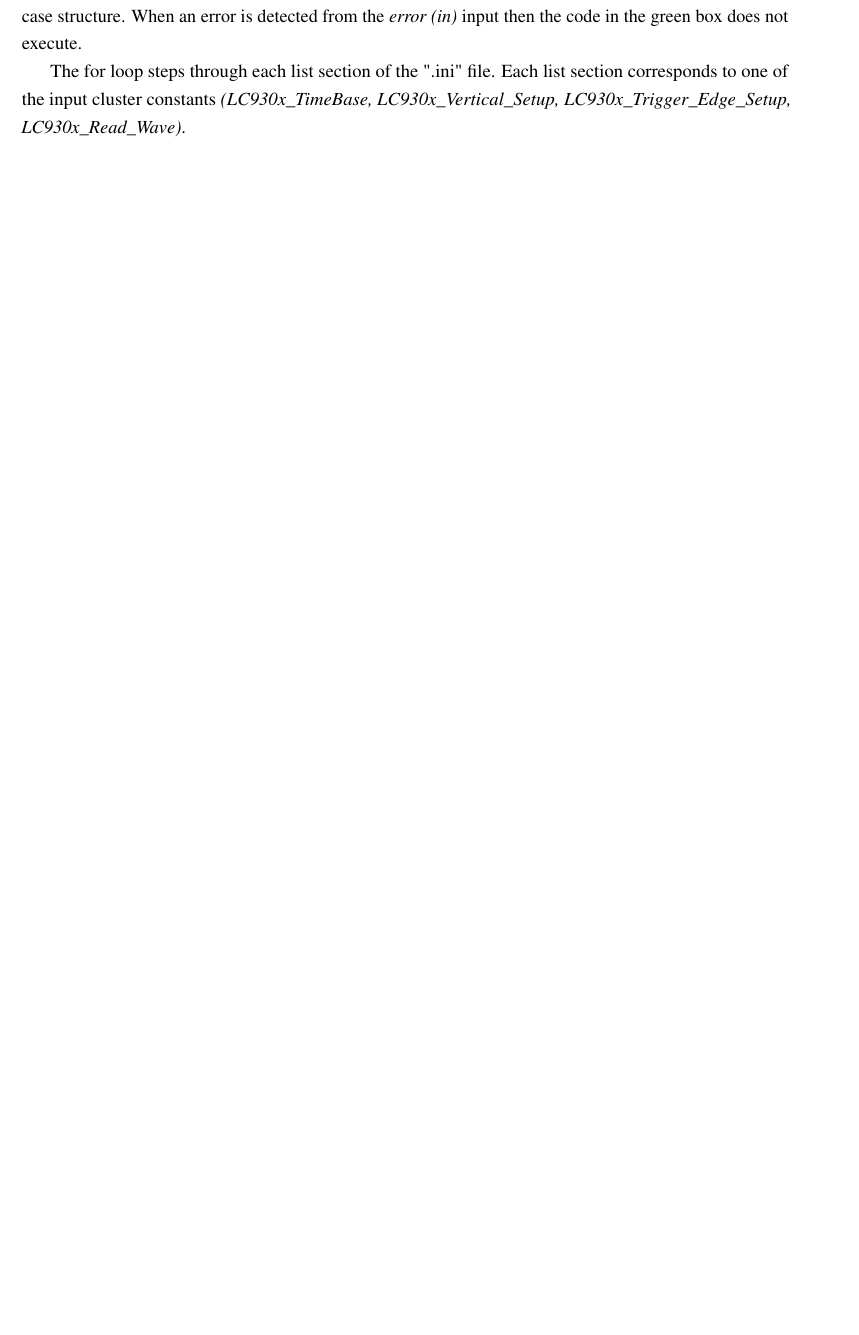
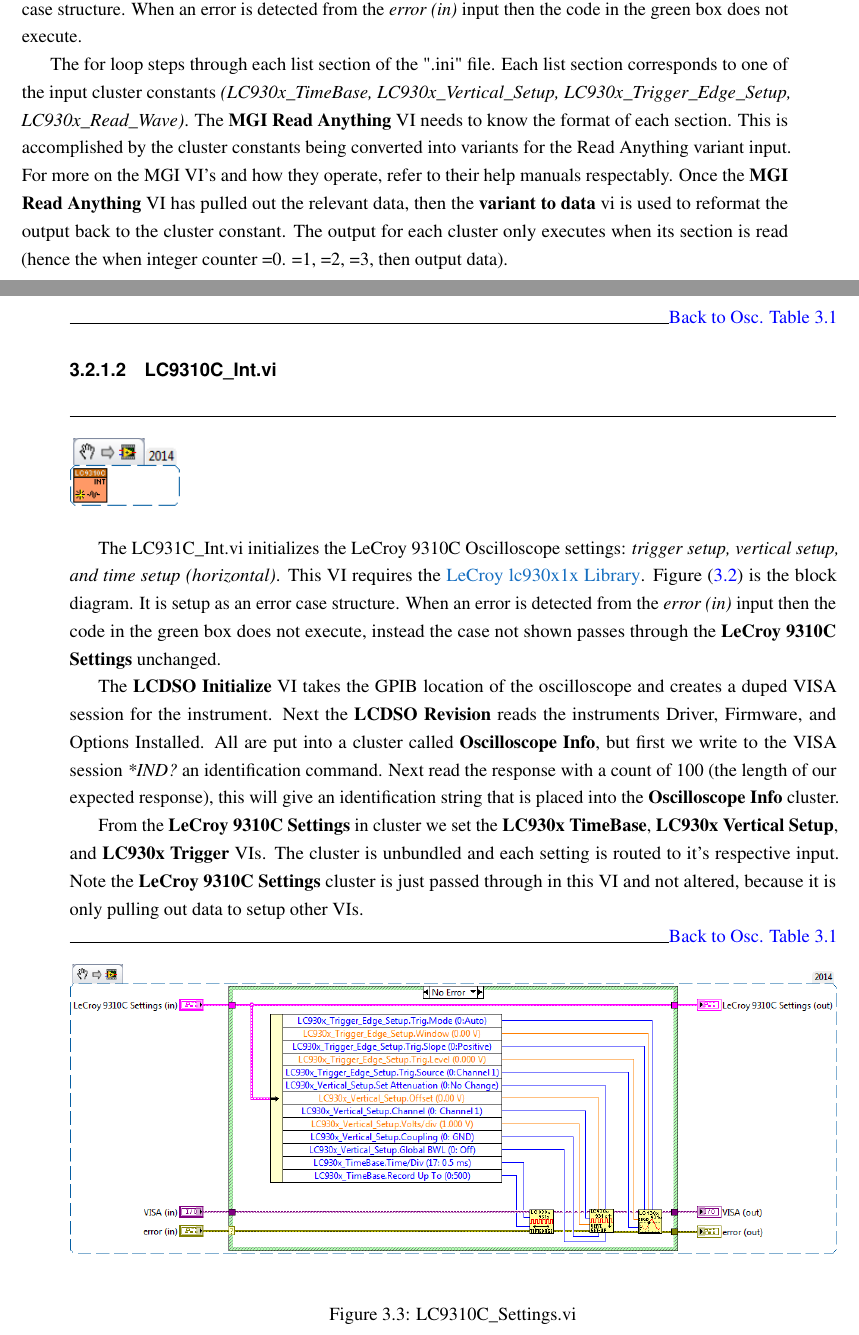
Before and after one commit to Kovrinic/KSU_Ultrasonic_Spectrometer_Manual, a LaTeX book (Ultrasonic_Spectrometer_Manual_main.tex): part of page 8 of 13 before the commit and two parts of pages 8 and 9 of 15 after it, the two joined at a grey line, cut so that both start at the same text, the shorter picture padded with empty space. The pictures show the PDF file Ultrasonic_Spectrometer_Manual_main.pdf that the author committed with the source.

Commit message:
just creating a save point, also now indexing subsubsections

```diff
--- a/Ultrasonic_Spectrometer_Manual_main.tex
+++ b/Ultrasonic_Spectrometer_Manual_main.tex
@@ -123,22 +125,3 @@ These files load in most of the front panel controls, some are missing since mor
 
 \subsection{Oscilloscope VIs}
 
-\subsubsection{LC931C\_Read.vi}
-
-\begin{figure}[h]
-	\includegraphics[scale=0.625]{LC931C_Read_main}
-	\label{fig:LC931C_Read_main}
-\end{figure}
-
-The LC931C\_Read.vi reads the LeCroy 9310C oscillosope settings from file and loads the values into a \textbf{LeCroy 9310C Settings} cluster. The settings folder (\textbf{System\_Settings}) is located in the root directory of the main VI. This VI requires the \href{http://sine.ni.com/nips/cds/view/p/lang/en/nid/209753}{MGI Library}. Figure (\ref{fig:LC931C_Read_blkdig}) is the block diagram.  It is setup as an error case structure. When an error is detected from the \textit{error (in)} input then the code in the green box does not execute.
-
-The for loop steps through each list section of the ".ini" file. Each list section corresponds to one of the input cluster constants \textit{(LC930x\_TimeBase, LC930x\_Vertical\_Setup, LC930x\_Trigger\_Edge\_Setup, LC930x\_Read\_Wave)}.
-
-\begin{sidewaysfigure}[pt!]
-	\includegraphics[width=\textheight,keepaspectratio]{LC931C_Read_blockdiagram}
-	\caption{LC9310C\_Read.vi}
-	\label{fig:LC931C_Read_blkdig}
-	\includegraphics[width=\textheight,keepaspectratio]{DPR300_Read_blockdiagram}
-	\caption{DPR300\_Read.vi}
-	\label{fig:DPR300_Read_blkdig}
-\end{sidewaysfigure}
@@ -162,3 +150,61 @@ The for loop steps through each list section of the ".ini" file. Each list secti
+	\includegraphics[scale=0.625]{LC931C_Read_main}
+	\label{fig:LC9310C_Read_main}
+\end{figure}
+
+The LC931C\_Read.vi reads the LeCroy 9310C oscillosope settings from file and loads the values into a \textbf{LeCroy 9310C Settings} cluster. The settings folder (\textbf{System\_Settings}) is located in the root directory of the main VI. This VI requires the \href{http://sine.ni.com/nips/cds/view/p/lang/en/nid/209753}{MGI Library}. Figure (\ref{fig:LC931C_Read_blkdig}) is the block diagram.  It is setup as an error case structure. When an error is detected from the \textit{error (in)} input then the code in the green box does not execute.
+
+The for loop steps through each list section of the ".ini" file. Each list section corresponds to one of the input cluster constants \textit{(LC930x\_TimeBase, LC930x\_Vertical\_Setup, LC930x\_Trigger\_Edge\_Setup, LC930x\_Read\_Wave)}. The \textbf{MGI Read Anything} VI needs to know the format of each section. This is accomplished by the cluster constants being converted into variants for the Read Anything variant input.  For more on the MGI VI's and how they operate, refer to their help manuals respectably. Once the \textbf{MGI Read Anything} VI has pulled out the relevant data, then the \textbf{variant to data} vi is used to reformat the output back to the cluster constant. The output for each cluster only executes when its section is read (hence the when integer counter =0. =1, =2, =3, then output data).
+
+\noindent\hrulefill \hyperref[tab:osc]{Back to Osc. Table \ref{tab:osc}}
+
+\begin{sidewaysfigure}[p!]
+	\includegraphics[width=\textheight,keepaspectratio]{LC931C_Read_blockdiagram}
+	\caption{LC9310C\_Read.vi}
+	\label{fig:LC9310C_Read_blkdig}
+	\includegraphics[width=\textheight,keepaspectratio]{LC931C_Int_blockdiagram}
+	\caption{LC9310C\_Int.vi}
+	\label{fig:LC9310C_Int_blkdig}
+\end{sidewaysfigure}
+
+\subsubsection{LC9310C\_Int.vi}
+
+\noindent\hrulefill
+
+\begin{figure}[H]
+	\includegraphics[scale=0.625]{LC931C_Int_main_02}
+	\label{fig:LC9310C_Int_main_02}
+\end{figure}
+
+The LC931C\_Int.vi initializes the LeCroy 9310C Oscilloscope settings: \textit{trigger setup, vertical setup, and time setup (horizontal)}. This VI requires the \href{http://sine.ni.com/apps/utf8/niid_web_display.download_page?p_id_guid=E3B19B3E9608659CE034080020E74861}{LeCroy lc930x1x Library}. Figure (\ref{fig:LC9310C_Int_blkdig}) is the block diagram.  It is setup as an error case structure. When an error is detected from the \textit{error (in)} input then the code in the green box does not execute, instead the case not shown passes through the \textbf{LeCroy 9310C Settings} unchanged.
+
+The \textbf{LCDSO Initialize} VI takes the GPIB location of the oscilloscope and creates a duped VISA session for the instrument. Next the \textbf{LCDSO Revision} reads the instruments Driver, Firmware, and Options Installed. All are put into a cluster called \textbf{Oscilloscope Info}, but first we write to the VISA session \textit{*IND?} an identification command. Next read the response with a count of 100 (the length of our expected response), this will give an identification string that is placed into the \textbf{Oscilloscope Info} cluster.
+
+From the \textbf{LeCroy 9310C Settings} in cluster we set the \textbf{LC930x TimeBase}, \textbf{LC930x Vertical Setup}, and \textbf{LC930x Trigger} VIs. The cluster is unbundled and each setting is routed to it's respective input. Note the \textbf{LeCroy 9310C Settings} cluster is just passed through in this VI and not altered, because it is only pulling out data to setup other VIs.
+
+\noindent\hrulefill \hyperref[tab:osc]{Back to Osc. Table \ref{tab:osc}}
+
+\newpage
+
+\subsubsection{LC9310C\_Settings.vi}
+
+\noindent\hrulefill
+
+\begin{figure}[H]
+	\includegraphics[scale=0.625]{LC931C_settings_main_01}
+	\label{fig:LC9310C_settings_main_01}
+\end{figure}
+
+The LC931C\_Settings.vi applies changes to the \textit{trigger setup, vertical setup, and time setup (horizontal)} oscilloscope VIs. This VI requires the \href{http://sine.ni.com/apps/utf8/niid_web_display.download_page?p_id_guid=E3B19B3E9608659CE034080020E74861}{LeCroy lc930x1x Library}. Figure (\ref{fig:LC9310C_Int_blkdig}) is the block diagram. On the "error" case the \textbf{LeCroy 9310C Settings} cluster is passed through and so is the error cluster.
+
+\noindent\hrulefill \hyperref[tab:osc]{Back to Osc. Table \ref{tab:osc}}
+
+\begin{figure}[H]
+	\includegraphics[width=\textwidth,keepaspectratio]{LC931C_settings_blockdiagram_01}
+	\caption{LC9310C\_Settings.vi}
+	\label{fig:LC9310C_settings_blkdig_01}
+\end{figure}
+
+\newpage
 
 \begin{table}
 	\centering
```
Also changed, not shown: Ultrasonic_Spectrometer_Manual_main.pdf, Ultrasonic_Spectrometer_Manual_main.tex (27 more changed lines), 5 other files.
